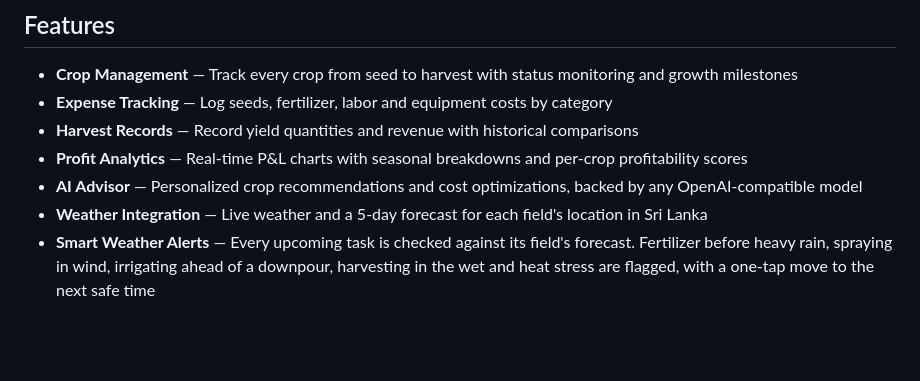
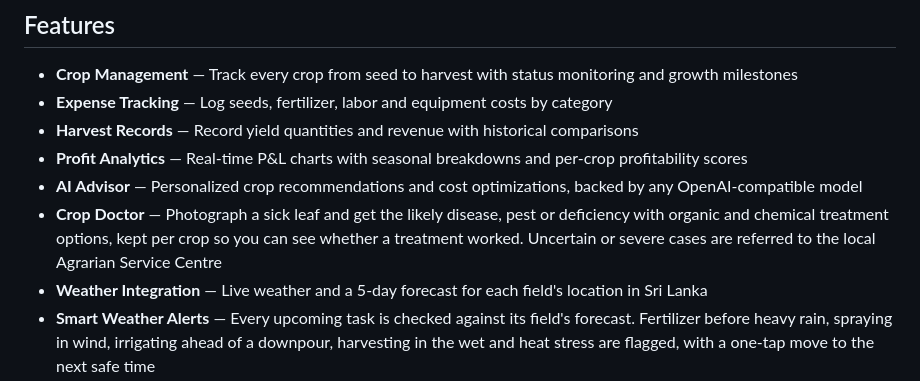
Before and after one commit to minidu10/cultivation-help-app, a Markdown page: README.md, the part around the change. GitHub-like rendering; blank space fills up the shorter version.

Commit message:
list the crop doctor in the readme

```diff
--- a/README.md
+++ b/README.md
@@ -41,6 +41,7 @@ The parts of this build that were not obvious, and why they were done that way:
 - **Harvest Records** — Record yield quantities and revenue with historical comparisons
 - **Profit Analytics** — Real-time P&L charts with seasonal breakdowns and per-crop profitability scores
 - **AI Advisor** — Personalized crop recommendations and cost optimizations, backed by any OpenAI-compatible model
+- **Crop Doctor** — Photograph a sick leaf and get the likely disease, pest or deficiency with organic and chemical treatment options, kept per crop so you can see whether a treatment worked. Uncertain or severe cases are referred to the local Agrarian Service Centre
 - **Weather Integration** — Live weather and a 5-day forecast for each field's location in Sri Lanka
 - **Smart Weather Alerts** — Every upcoming task is checked against its field's forecast. Fertilizer before heavy rain, spraying in wind, irrigating ahead of a downpour, harvesting in the wet and heat stress are flagged, with a one-tap move to the next safe time
 - **Verified Accounts** — Registration and password reset are confirmed by a 6-digit code emailed to the address, so every account has a reachable inbox
```
